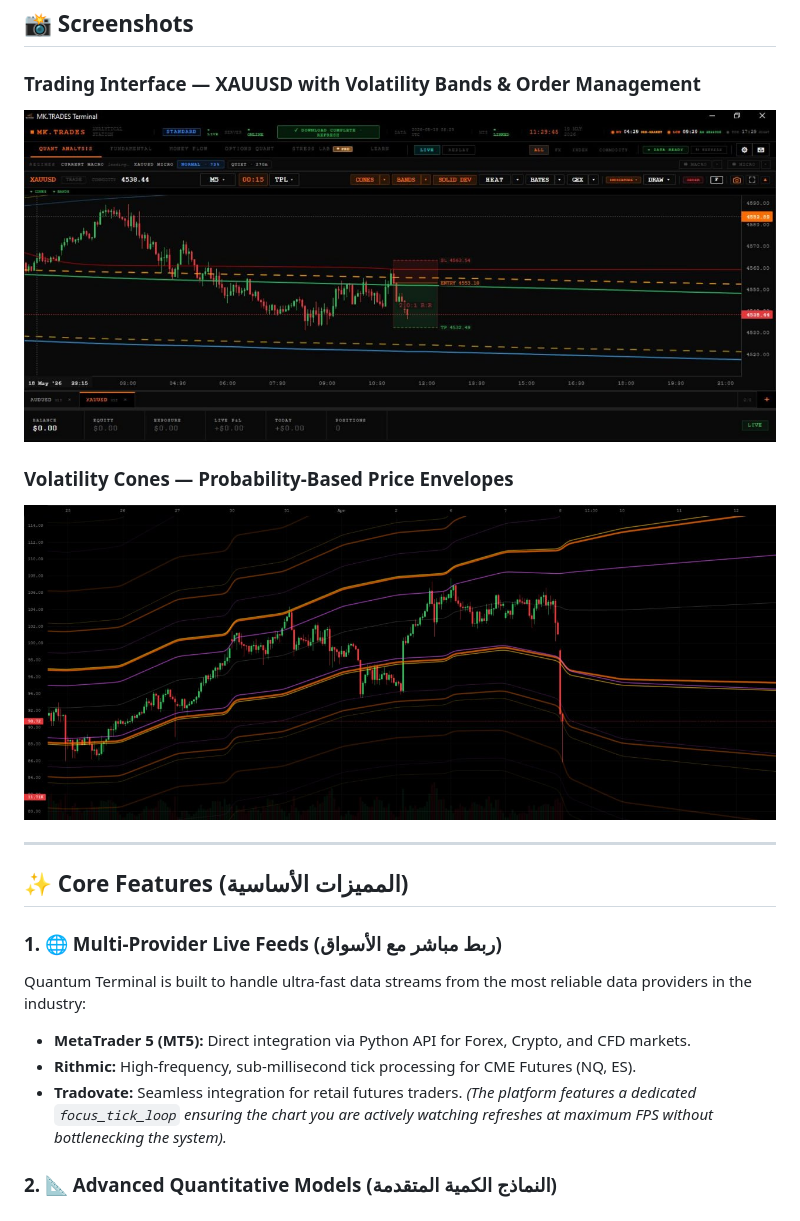
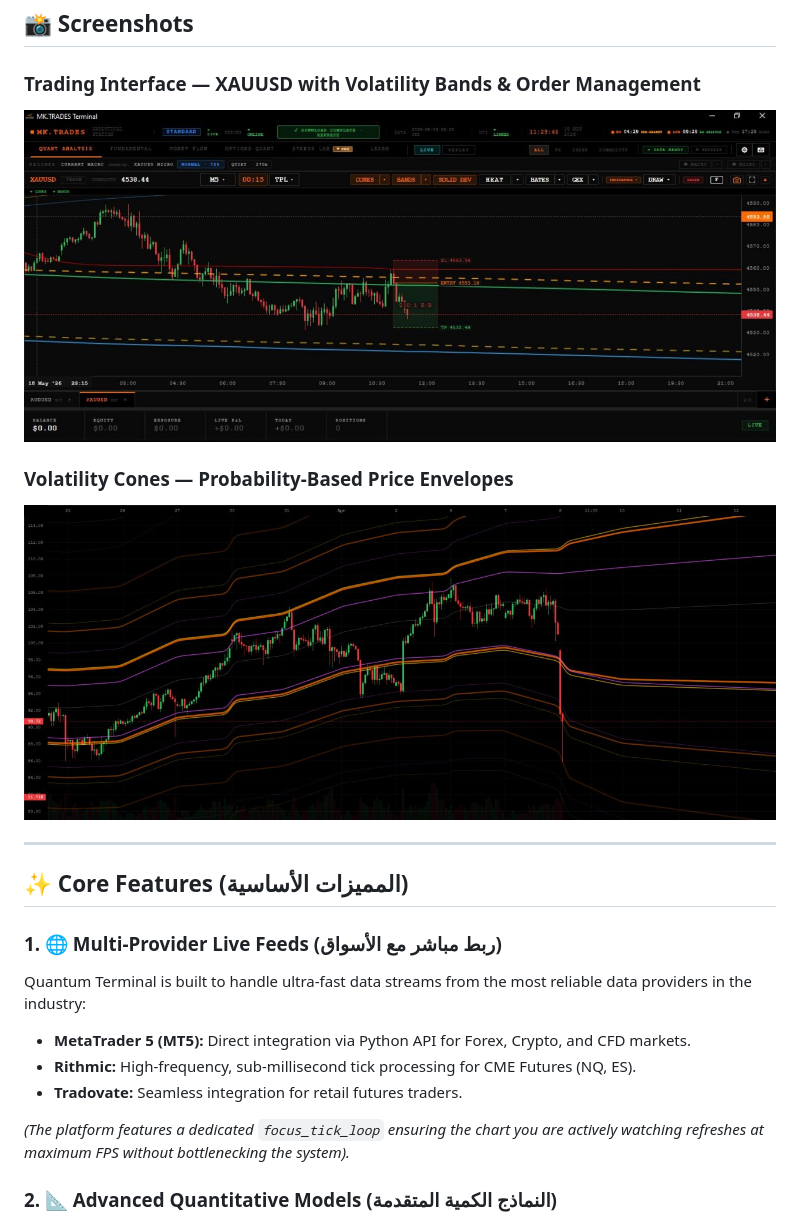
Before and after one commit to NadirAliOfficial/QuantumTerminal, a Markdown page: README.md, the part around one of its changes. GitHub-like rendering.

```diff
--- a/README.md
+++ b/README.md
@@ -21,10 +21,10 @@ Unlike traditional platforms that rely on lagging indicators (like RSI or MACD),
 ## 📸 Screenshots
 
 ### Trading Interface — XAUUSD with Volatility Bands & Order Management
-![Trading Interface](screenshots/screenshot_1.jpg)
+![Trading Interface](./screenshots/screenshot_1.jpg)
 
 ### Volatility Cones — Probability-Based Price Envelopes
-![Volatility Cones](screenshots/screenshot_2.jpg)
+![Volatility Cones](./screenshots/screenshot_2.jpg)
 
 ---
 
@@ -35,6 +35,7 @@ Quantum Terminal is built to handle ultra-fast data streams from the most reliab
 - **MetaTrader 5 (MT5):** Direct integration via Python API for Forex, Crypto, and CFD markets.
 - **Rithmic:** High-frequency, sub-millisecond tick processing for CME Futures (NQ, ES).
 - **Tradovate:** Seamless integration for retail futures traders.
+
 *(The platform features a dedicated `focus_tick_loop` ensuring the chart you are actively watching refreshes at maximum FPS without bottlenecking the system).*
 
 ### 2. 📐 Advanced Quantitative Models (النماذج الكمية المتقدمة)
```
Also changed, not shown: other parts of README.md (+16 -5 lines).
